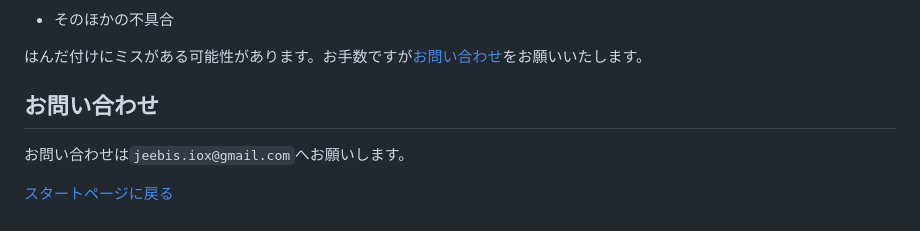
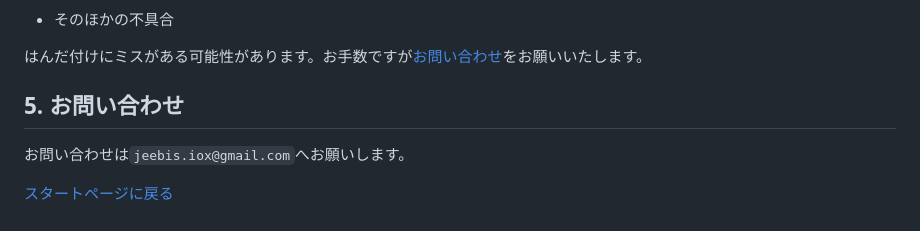
Before and after one commit to JEEBIS27/Mejiro31, a Markdown page: docs/BUILD.md, the part around one of its changes. Drawn GitHub-style.

```diff
--- a/docs/BUILD.md
+++ b/docs/BUILD.md
@@ -174,7 +174,7 @@ Kailh Choc V2 シリーズを利用したい方は、[Kailh Choc 専用のソケ
 
 はんだ付けにミスがある可能性があります。お手数ですが[お問い合わせ](#5-お問い合わせ)をお願いいたします。
 
-## お問い合わせ
+## 5. お問い合わせ
 
 お問い合わせは`jeebis.iox@gmail.com`へお願いします。
 
```
Also changed, not shown: other parts of docs/BUILD.md (+2 -2 lines).
